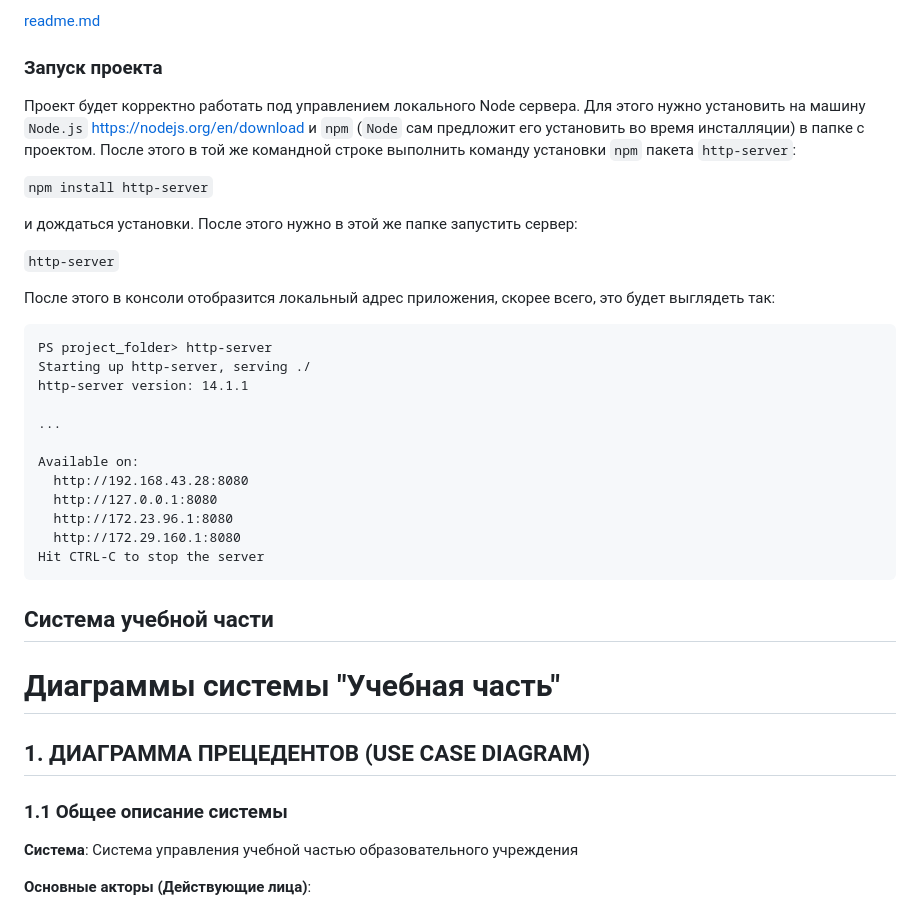
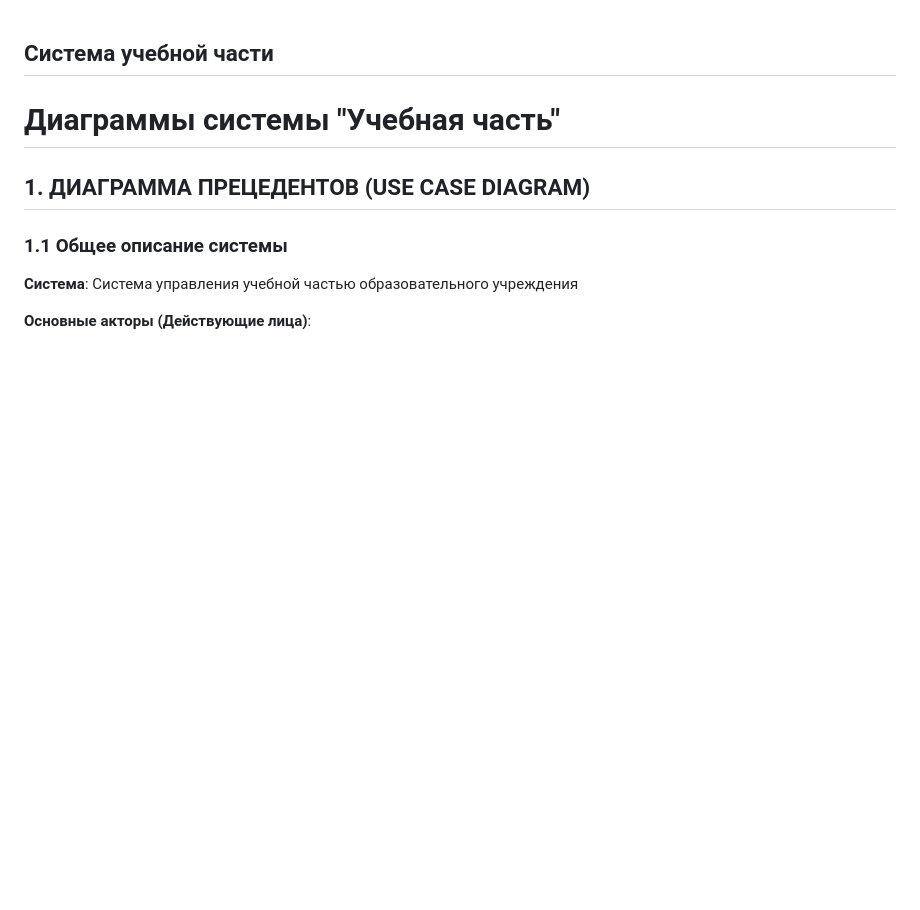
Before and after one commit to ZhurBur/-, a Markdown page: README.md, the part around the change. Drawn GitHub-style; blank space fills up the shorter version.

````diff
--- a/README.md
+++ b/README.md
@@ -1,33 +1,3 @@
-[readme.md](https://github.com/user-attachments/files/24162511/readme.md)
-### Запуск проекта
-
-Проект будет корректно работать под управлением локального Node сервера. Для этого нужно установить на машину `Node.js` [https://nodejs.org/en/download](https://nodejs.org/en/download) и `npm` (`Node` сам предложит его установить во время инсталляции) в папке с проектом. После этого в той же командной строке выполнить команду установки `npm` пакета `http-server`:
-
-`npm install http-server`
-
-и дождаться установки. После этого нужно в этой же папке запустить сервер:
-
-`http-server`
-
-После этого в консоли отобразится локальный адрес приложения, скорее всего, это будет выглядеть так:
-
-```
-PS project_folder> http-server
-Starting up http-server, serving ./
-http-server version: 14.1.1
-
-...
-
-Available on:
-  http://192.168.43.28:8080
-  http://127.0.0.1:8080
-  http://172.23.96.1:8080
-  http://172.29.160.1:8080
-Hit CTRL-C to stop the server
-```
-
-
-
 ## Система учебной части
 
 # Диаграммы системы "Учебная часть"
````
